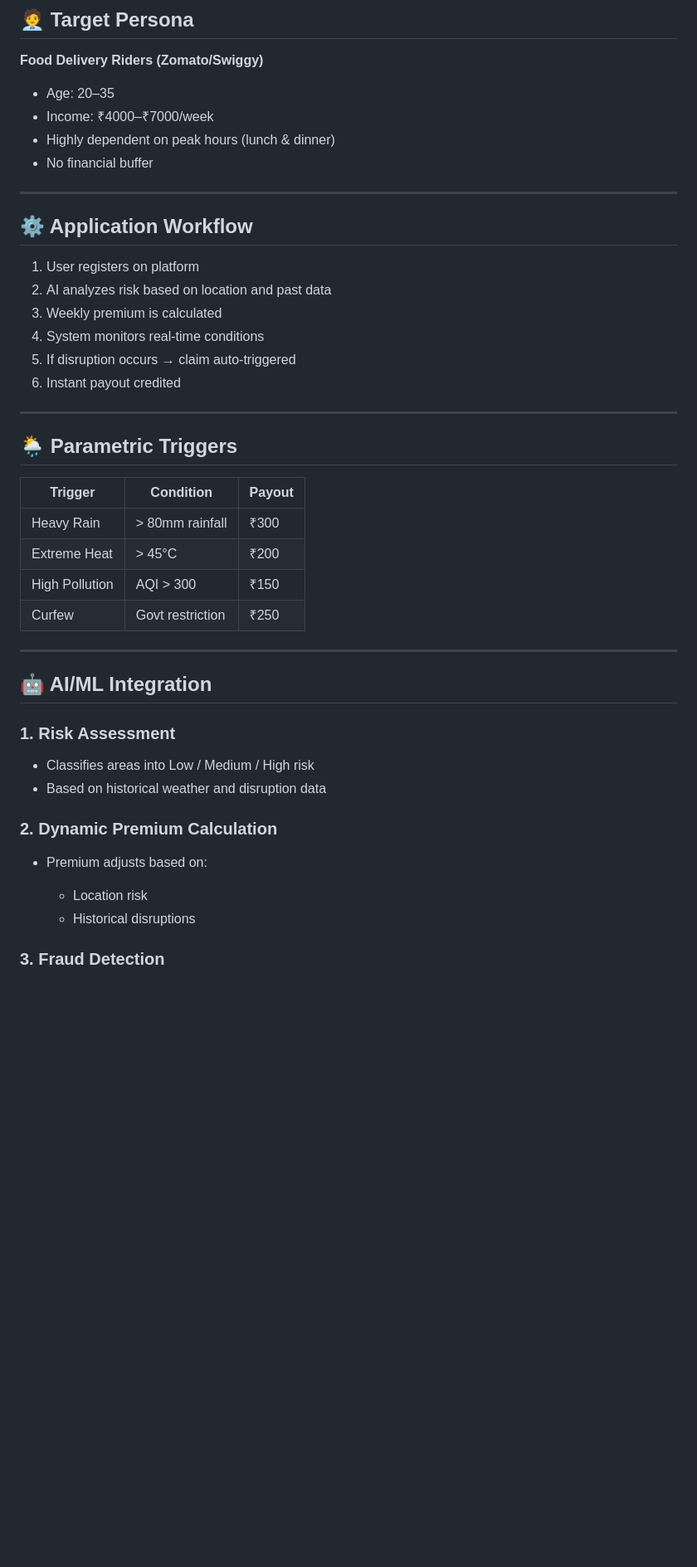
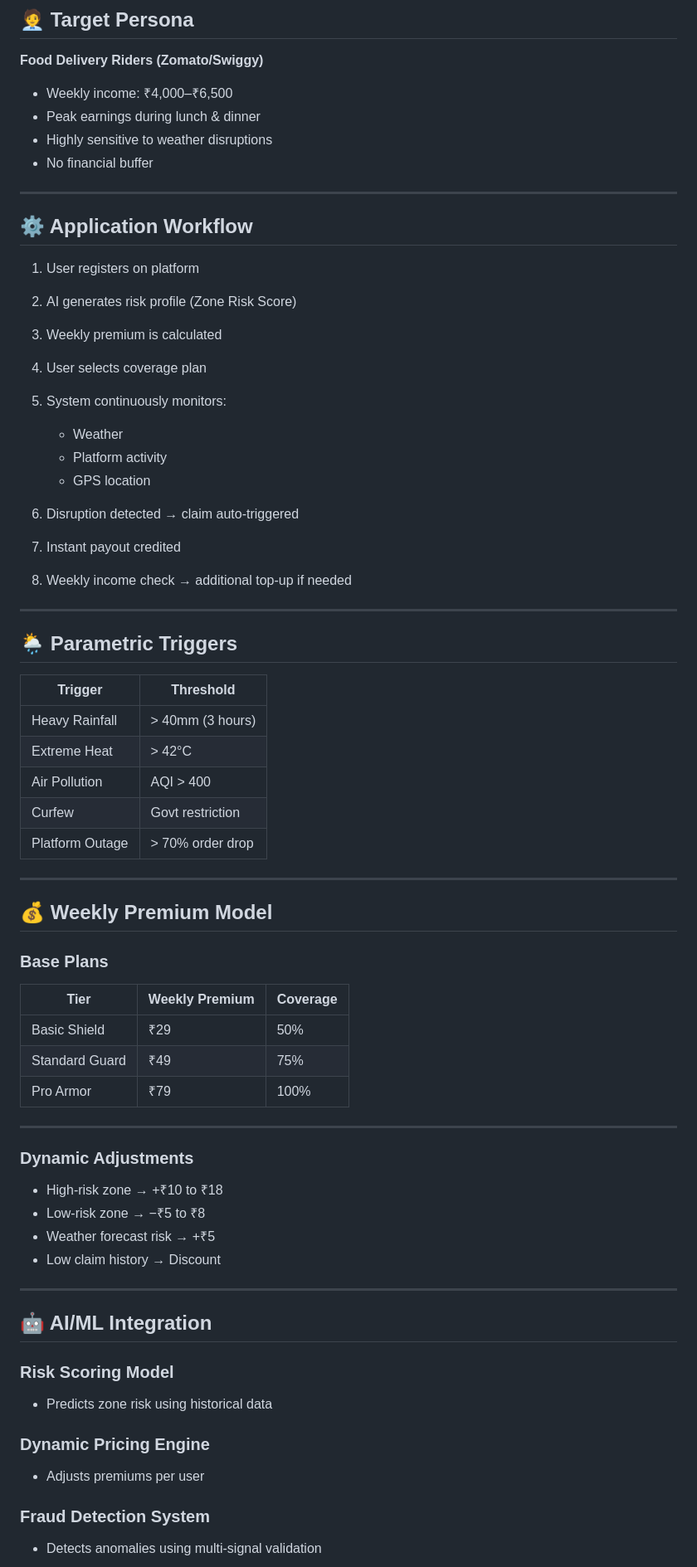
Before and after one commit to augustus21adi/guidewire-hackathon, a Markdown page: README.md, the part around one of its changes. Shown at 83% size. Drawn GitHub-style; blank space fills up the shorter version.

```diff
--- a/README.md
+++ b/README.md
@@ -33,9 +93,9 @@ The system uses APIs and AI to detect events and trigger compensation automatica
 
 **Food Delivery Riders (Zomato/Swiggy)**
 
-* Age: 20–35
-* Income: ₹4000–₹7000/week
-* Highly dependent on peak hours (lunch & dinner)
+* Weekly income: ₹4,000–₹6,500
+* Peak earnings during lunch & dinner
+* Highly sensitive to weather disruptions
 * No financial buffer
 
 ---
@@ -43,38 +103,64 @@ The system uses APIs and AI to detect events and trigger compensation automatica
 ## ⚙️ Application Workflow
 
 1. User registers on platform
-2. AI analyzes risk based on location and past data
+2. AI generates risk profile (Zone Risk Score)
 3. Weekly premium is calculated
-4. System monitors real-time conditions
-5. If disruption occurs → claim auto-triggered
-6. Instant payout credited
+4. User selects coverage plan
+5. System continuously monitors:
+
+   * Weather
+   * Platform activity
+   * GPS location
+6. Disruption detected → claim auto-triggered
+7. Instant payout credited
+8. Weekly income check → additional top-up if needed
 
 ---
 
 ## 🌦️ Parametric Triggers
 
-| Trigger        | Condition        | Payout |
-| -------------- | ---------------- | ------ |
-| Heavy Rain     | > 80mm rainfall  | ₹300   |
-| Extreme Heat   | > 45°C           | ₹200   |
-| High Pollution | AQI > 300        | ₹150   |
-| Curfew         | Govt restriction | ₹250   |
+| Trigger         | Threshold        |
+| --------------- | ---------------- |
+| Heavy Rainfall  | > 40mm (3 hours) |
+| Extreme Heat    | > 42°C           |
+| Air Pollution   | AQI > 400        |
+| Curfew          | Govt restriction |
+| Platform Outage | > 70% order drop |
+
+---
+
+## 💰 Weekly Premium Model
+
+### Base Plans
+
+| Tier           | Weekly Premium | Coverage |
+| -------------- | -------------- | -------- |
+| Basic Shield   | ₹29            | 50%      |
+| Standard Guard | ₹49            | 75%      |
+| Pro Armor      | ₹79            | 100%     |
+
+---
+
+### Dynamic Adjustments
+
+* High-risk zone → +₹10 to ₹18
+* Low-risk zone → −₹5 to ₹8
+* Weather forecast risk → +₹5
+* Low claim history → Discount
 
 ---
 
 ## 🤖 AI/ML Integration
 
-### 1. Risk Assessment
+### Risk Scoring Model
 
-* Classifies areas into Low / Medium / High risk
-* Based on historical weather and disruption data
+* Predicts zone risk using historical data
 
-### 2. Dynamic Premium Calculation
+### Dynamic Pricing Engine
 
-* Premium adjusts based on:
+* Adjusts premiums per user
 
-  * Location risk
-  * Historical disruptions
+### Fraud Detection System
 
-### 3. Fraud Detection
+* Detects anomalies using multi-signal validation
 
```
Also changed, not shown: other parts of README.md (+112 -62 lines).
